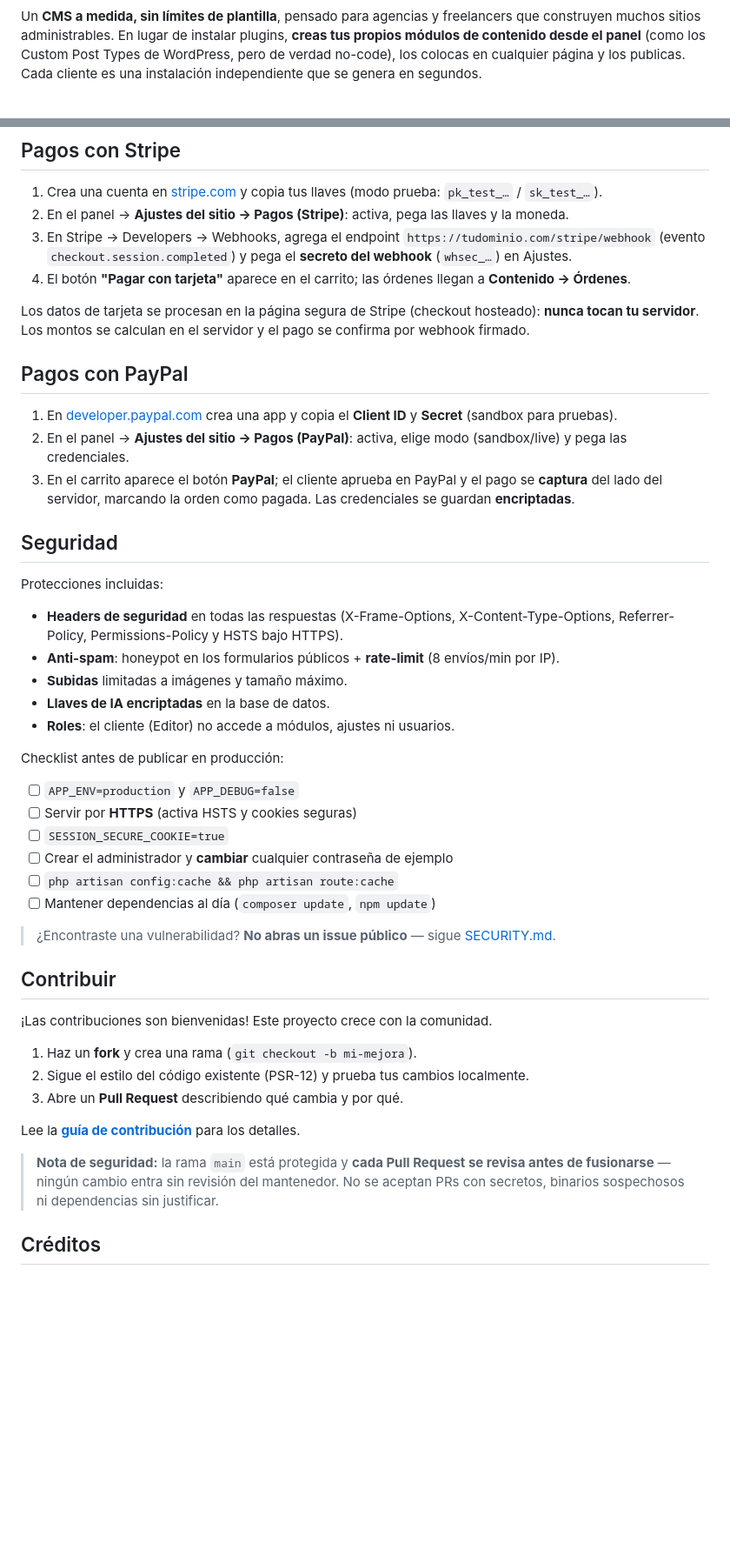
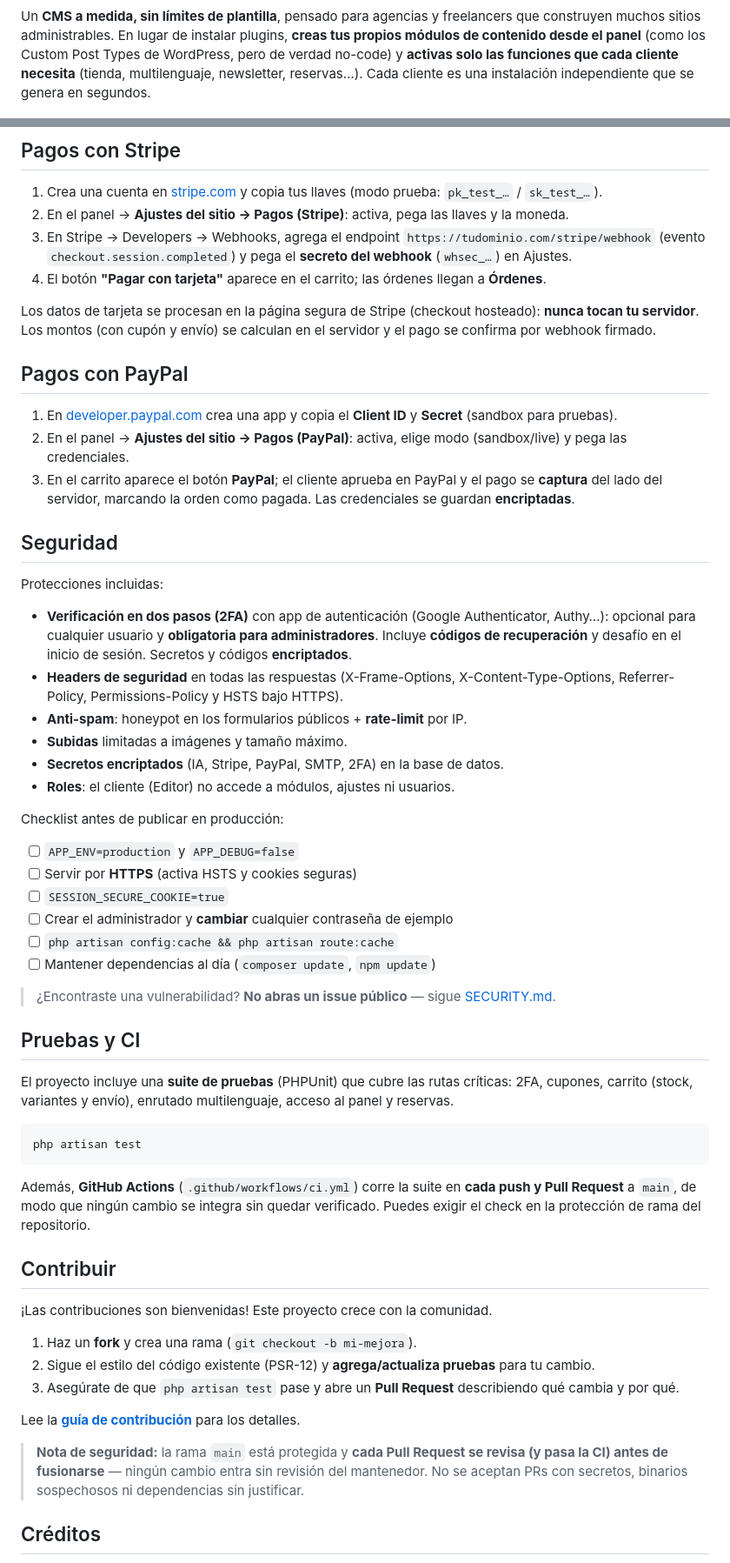
Before and after one commit to celvintr/CMS-Starter, a Markdown page: README.md, 2 parts joined by grey strips. Shown at 87% size. Rendered like a GitHub page; blank space fills up the shorter version.

````diff
--- a/README.md
+++ b/README.md
@@ -9,8 +10,9 @@
 Un **CMS a medida, sin límites de plantilla**, pensado para agencias y freelancers que
 construyen muchos sitios administrables. En lugar de instalar plugins, **creas tus propios
 módulos de contenido desde el panel** (como los Custom Post Types de WordPress, pero de
-verdad no-code), los colocas en cualquier página y los publicas. Cada cliente es una
-instalación independiente que se genera en segundos.
+verdad no-code) y **activas solo las funciones que cada cliente necesita** (tienda,
+multilenguaje, newsletter, reservas…). Cada cliente es una instalación independiente que se
+genera en segundos.
 
 <p align="center">
   <img src="screenshots/home.png" alt="Página de inicio" width="820">
@@ -197,10 +260,11 @@ Solo expone contenido publicado y ajustes públicos (nunca secretos). Rate-limit
 2. En el panel → **Ajustes del sitio → Pagos (Stripe)**: activa, pega las llaves y la moneda.
 3. En Stripe → Developers → Webhooks, agrega el endpoint `https://tudominio.com/stripe/webhook`
    (evento `checkout.session.completed`) y pega el **secreto del webhook** (`whsec_…`) en Ajustes.
-4. El botón **"Pagar con tarjeta"** aparece en el carrito; las órdenes llegan a **Contenido → Órdenes**.
+4. El botón **"Pagar con tarjeta"** aparece en el carrito; las órdenes llegan a **Órdenes**.
 
 Los datos de tarjeta se procesan en la página segura de Stripe (checkout hosteado): **nunca tocan
-tu servidor**. Los montos se calculan en el servidor y el pago se confirma por webhook firmado.
+tu servidor**. Los montos (con cupón y envío) se calculan en el servidor y el pago se confirma por
+webhook firmado.
 
 ## Pagos con PayPal
 
@@ -213,11 +277,14 @@ tu servidor**. Los montos se calculan en el servidor y el pago se confirma por w
 
 Protecciones incluidas:
 
+- **Verificación en dos pasos (2FA)** con app de autenticación (Google Authenticator, Authy…):
+  opcional para cualquier usuario y **obligatoria para administradores**. Incluye **códigos de
+  recuperación** y desafío en el inicio de sesión. Secretos y códigos **encriptados**.
 - **Headers de seguridad** en todas las respuestas (X-Frame-Options, X-Content-Type-Options,
   Referrer-Policy, Permissions-Policy y HSTS bajo HTTPS).
-- **Anti-spam**: honeypot en los formularios públicos + **rate-limit** (8 envíos/min por IP).
+- **Anti-spam**: honeypot en los formularios públicos + **rate-limit** por IP.
 - **Subidas** limitadas a imágenes y tamaño máximo.
-- **Llaves de IA encriptadas** en la base de datos.
+- **Secretos encriptados** (IA, Stripe, PayPal, SMTP, 2FA) en la base de datos.
 - **Roles**: el cliente (Editor) no accede a módulos, ajustes ni usuarios.
 
 Checklist antes de publicar en producción:
@@ -231,19 +298,32 @@ Checklist antes de publicar en producción:
 
 > ¿Encontraste una vulnerabilidad? **No abras un issue público** — sigue [SECURITY.md](SECURITY.md).
 
+## Pruebas y CI
+
+El proyecto incluye una **suite de pruebas** (PHPUnit) que cubre las rutas críticas: 2FA, cupones,
+carrito (stock, variantes y envío), enrutado multilenguaje, acceso al panel y reservas.
+
+```bash
+php artisan test
+```
+
+Además, **GitHub Actions** (`.github/workflows/ci.yml`) corre la suite en **cada push y Pull
+Request** a `main`, de modo que ningún cambio se integra sin quedar verificado. Puedes exigir el
+check en la protección de rama del repositorio.
+
 ## Contribuir
 
 ¡Las contribuciones son bienvenidas! Este proyecto crece con la comunidad.
 
 1. Haz un **fork** y crea una rama (`git checkout -b mi-mejora`).
-2. Sigue el estilo del código existente (PSR-12) y prueba tus cambios localmente.
-3. Abre un **Pull Request** describiendo qué cambia y por qué.
+2. Sigue el estilo del código existente (PSR-12) y **agrega/actualiza pruebas** para tu cambio.
+3. Asegúrate de que `php artisan test` pase y abre un **Pull Request** describiendo qué cambia y por qué.
 
 Lee la **[guía de contribución](CONTRIBUTING.md)** para los detalles.
 
-> **Nota de seguridad:** la rama `main` está protegida y **cada Pull Request se revisa antes de
-> fusionarse** — ningún cambio entra sin revisión del mantenedor. No se aceptan PRs con secretos,
-> binarios sospechosos ni dependencias sin justificar.
+> **Nota de seguridad:** la rama `main` está protegida y **cada Pull Request se revisa (y pasa la
+> CI) antes de fusionarse** — ningún cambio entra sin revisión del mantenedor. No se aceptan PRs
+> con secretos, binarios sospechosos ni dependencias sin justificar.
 
 ## Créditos
 
````
Also changed, not shown: other parts of README.md (+109 -46 lines).
